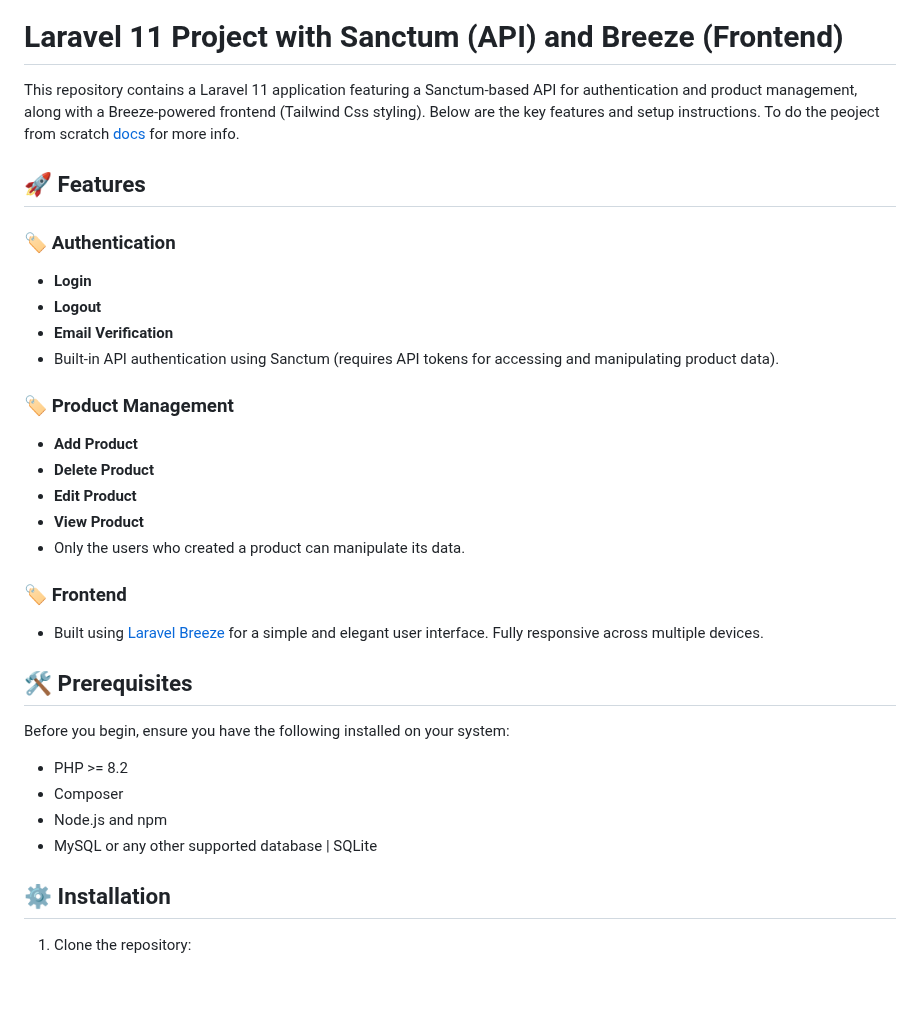
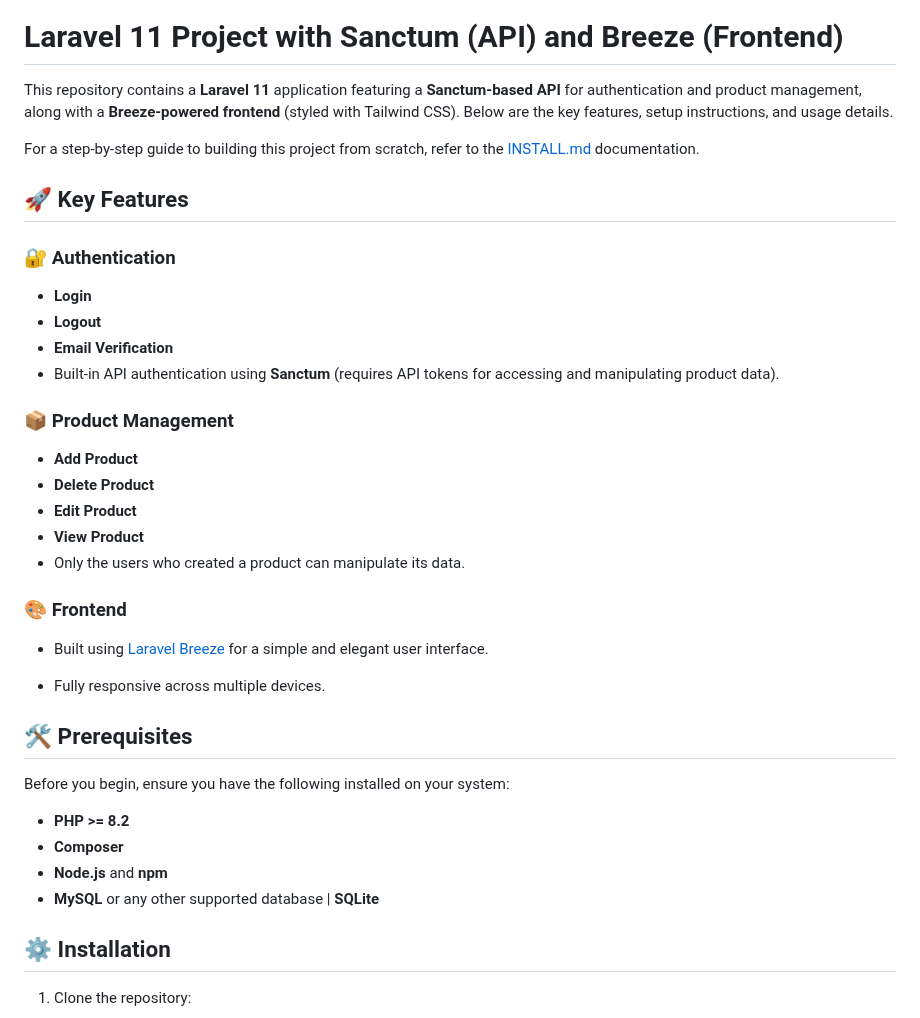
Before and after one commit to kevinThulnith/Laravel-project, a Markdown page: README.md, the part around one of its changes. Drawn GitHub-style; blank space fills up the shorter version.

Commit message:
13th commit

```diff
--- a/README.md
+++ b/README.md
@@ -9,18 +9,20 @@
 
 # Laravel 11 Project with Sanctum (API) and Breeze (Frontend)
 
-This repository contains a Laravel 11 application featuring a Sanctum-based API for authentication and product management, along with a Breeze-powered frontend (Tailwind Css styling). Below are the key features and setup instructions. To do the peoject from scratch <a href="INSTALL.md"> docs</a> for more info.
+This repository contains a **Laravel 11** application featuring a **Sanctum-based API** for authentication and product management, along with a **Breeze-powered frontend** (styled with Tailwind CSS). Below are the key features, setup instructions, and usage details.
 
-## 🚀 Features
+For a step-by-step guide to building this project from scratch, refer to the <a href="INSTALL.md">INSTALL.md</a> documentation.
 
-### 🏷️ Authentication
+## 🚀 Key Features
+
+### 🔐 Authentication
 
 -   **Login**
 -   **Logout**
 -   **Email Verification**
--   Built-in API authentication using Sanctum (requires API tokens for accessing and manipulating product data).
+-   Built-in API authentication using **Sanctum** (requires API tokens for accessing and manipulating product data).
 
-### 🏷️ Product Management
+### 📦 Product Management
 
 -   **Add Product**
 -   **Delete Product**
@@ -28,18 +30,20 @@ This repository contains a Laravel 11 application featuring a Sanctum-based API
 -   **View Product**
 -   Only the users who created a product can manipulate its data.
 
-### 🏷️ Frontend
+### 🎨 Frontend
 
--   Built using [Laravel Breeze](https://laravel.com/docs/11.x/starter-kits#breeze) for a simple and elegant user interface. Fully responsive across multiple devices.
+-   Built using [Laravel Breeze](https://laravel.com/docs/11.x/starter-kits#breeze) for a simple and elegant user interface.
+
+-   Fully responsive across multiple devices.
 
 ## 🛠️ Prerequisites
 
 Before you begin, ensure you have the following installed on your system:
 
--   PHP >= 8.2
--   Composer
--   Node.js and npm
--   MySQL or any other supported database | SQLite
+-   **PHP >= 8.2**
+-   **Composer**
+-   **Node.js** and **npm**
+-   **MySQL** or any other supported database | **SQLite**
 
 ## ⚙️ Installation
 
```
Also changed, not shown: other parts of README.md (+7 -7 lines).
